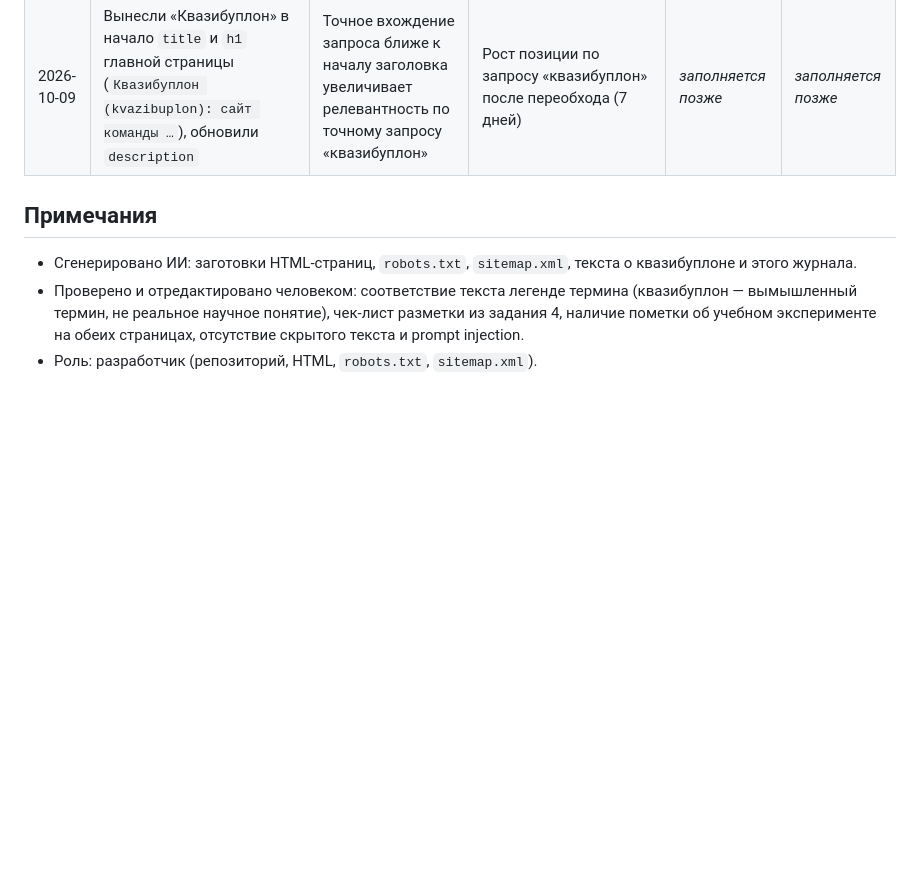
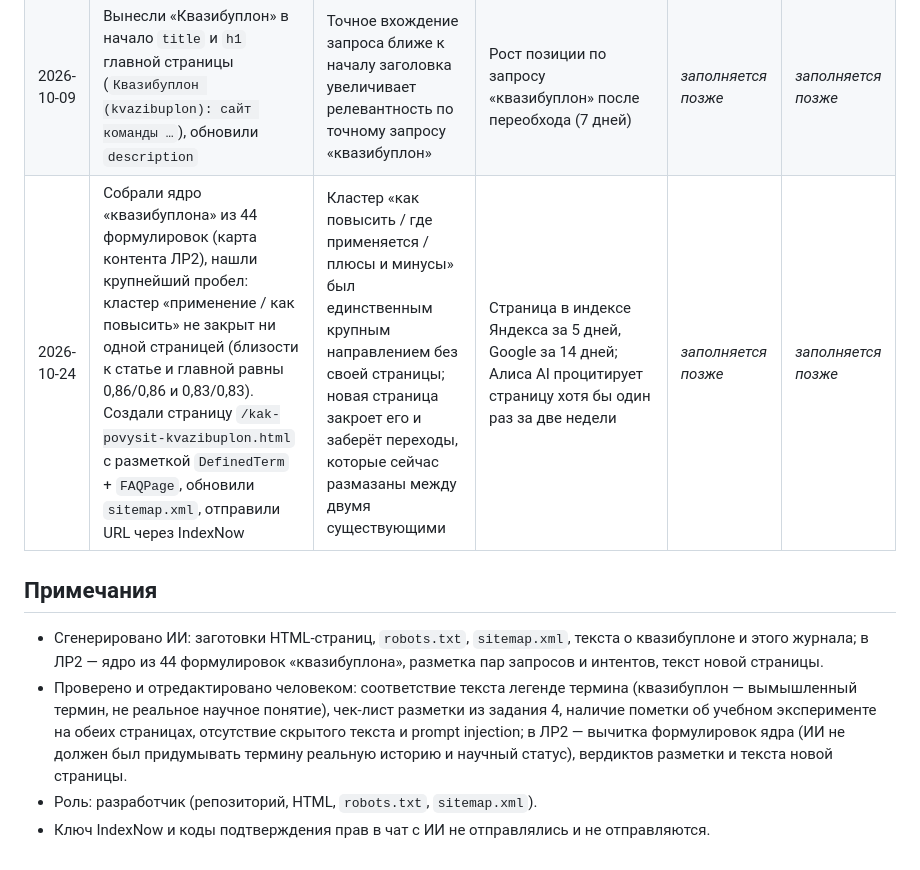
Before and after one commit to teamdanilvikapolina/teamdanilvikapolina.github.io, a Markdown page: journal.md, the part around the change. Rendered like a GitHub page; blank space fills up the shorter version.

Commit message:
ЛР2: страница /kak-povysit-kvazibuplon.html (кластер «применение/как повысить»), обновлены sitemap.xml и журнал, материалы лабораторной в lab2/

```diff
--- a/journal.md
+++ b/journal.md
@@ -9,9 +9,11 @@
 | 2026-10-09 | Подключили Яндекс Метрику (счётчик 113572204), добавили внешние ссылки на сайт команды со своих ресурсов (`synthessz.github.io/` и `links.html`, README репозиториев, issue) | Внешние тематические ссылки — сигнал авторитетности; поведенческие данные Метрики покажут реальный интерес | Донор `synthessz.github.io` в индексе за 5 дней, сайт команды получит ссылочный траст; рост глубины просмотра | *заполняется позже* | *заполняется позже* |
 | 2026-10-09 | Добавили подраздел FAQ (`h2`), Open Graph и микроразметку schema.org (`DefinedTerm`, `WebSite`), обновили `lastmod` в `sitemap.xml` | Полнота ответа на интент и structured data повышают релевантность и шанс на расширенный сниппет | Лучшие позиции по длинным запросам («как посчитать квазибуплон») за 14 дней | *заполняется позже* | *заполняется позже* |
 | 2026-10-09 | Вынесли «Квазибуплон» в начало `title` и `h1` главной страницы (`Квазибуплон (kvazibuplon): сайт команды …`), обновили `description` | Точное вхождение запроса ближе к началу заголовка увеличивает релевантность по точному запросу «квазибуплон» | Рост позиции по запросу «квазибуплон» после переобхода (7 дней) | *заполняется позже* | *заполняется позже* |
+| 2026-10-24 | Собрали ядро «квазибуплона» из 44 формулировок (карта контента ЛР2), нашли крупнейший пробел: кластер «применение / как повысить» не закрыт ни одной страницей (близости к статье и главной равны 0,86/0,86 и 0,83/0,83). Создали страницу `/kak-povysit-kvazibuplon.html` с разметкой `DefinedTerm` + `FAQPage`, обновили `sitemap.xml`, отправили URL через IndexNow | Кластер «как повысить / где применяется / плюсы и минусы» был единственным крупным направлением без своей страницы; новая страница закроет его и заберёт переходы, которые сейчас размазаны между двумя существующими | Страница в индексе Яндекса за 5 дней, Google за 14 дней; Алиса AI процитирует страницу хотя бы один раз за две недели | *заполняется позже* | *заполняется позже* |
 
 ## Примечания
 
-- Сгенерировано ИИ: заготовки HTML-страниц, `robots.txt`, `sitemap.xml`, текста о квазибуплоне и этого журнала.
-- Проверено и отредактировано человеком: соответствие текста легенде термина (квазибуплон — вымышленный термин, не реальное научное понятие), чек-лист разметки из задания 4, наличие пометки об учебном эксперименте на обеих страницах, отсутствие скрытого текста и prompt injection.
+- Сгенерировано ИИ: заготовки HTML-страниц, `robots.txt`, `sitemap.xml`, текста о квазибуплоне и этого журнала; в ЛР2 — ядро из 44 формулировок «квазибуплона», разметка пар запросов и интентов, текст новой страницы.
+- Проверено и отредактировано человеком: соответствие текста легенде термина (квазибуплон — вымышленный термин, не реальное научное понятие), чек-лист разметки из задания 4, наличие пометки об учебном эксперименте на обеих страницах, отсутствие скрытого текста и prompt injection; в ЛР2 — вычитка формулировок ядра (ИИ не должен был придумывать термину реальную историю и научный статус), вердиктов разметки и текста новой страницы.
 - Роль: разработчик (репозиторий, HTML, `robots.txt`, `sitemap.xml`).
+- Ключ IndexNow и коды подтверждения прав в чат с ИИ не отправлялись и не отправляются.
```
